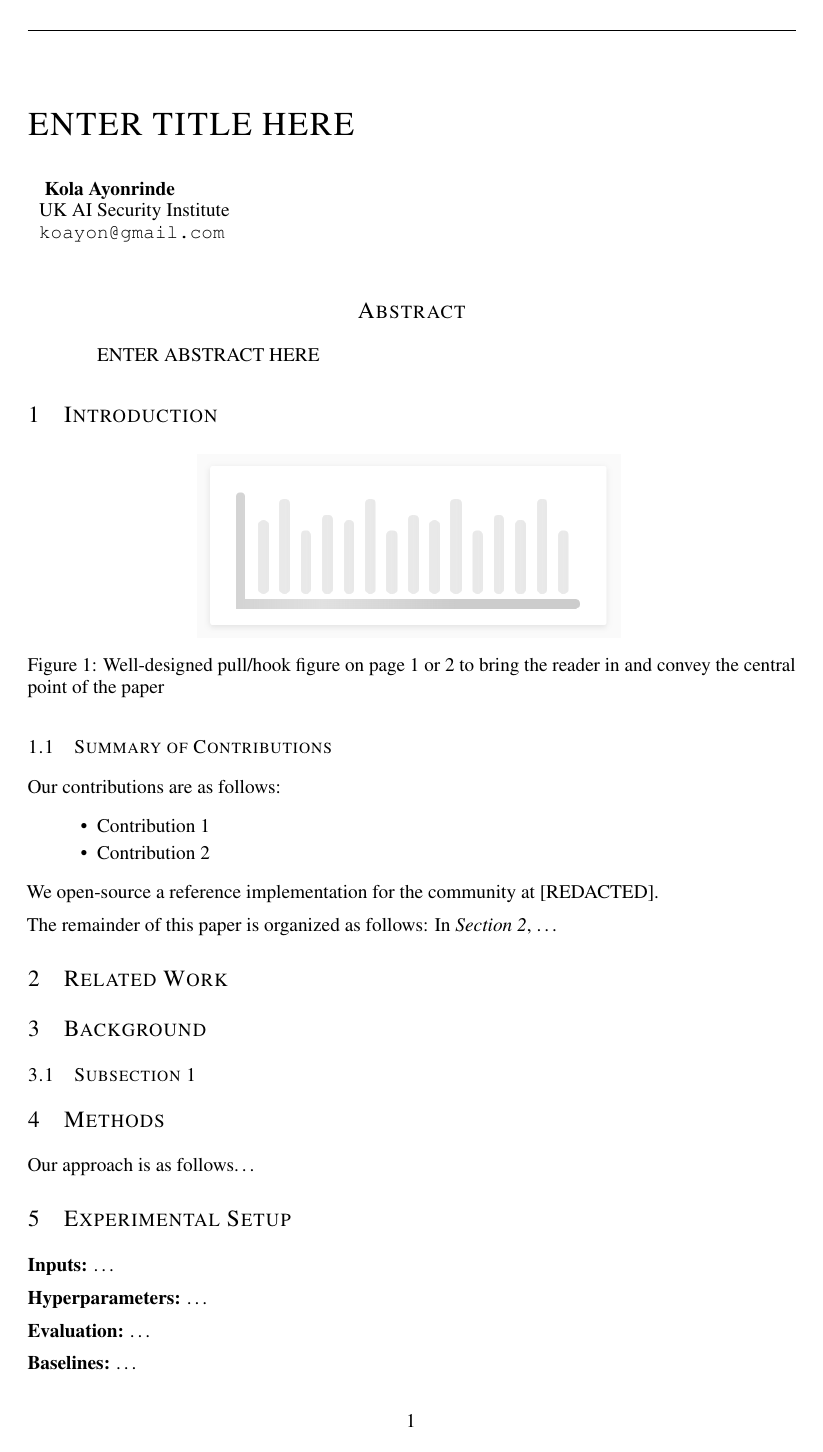
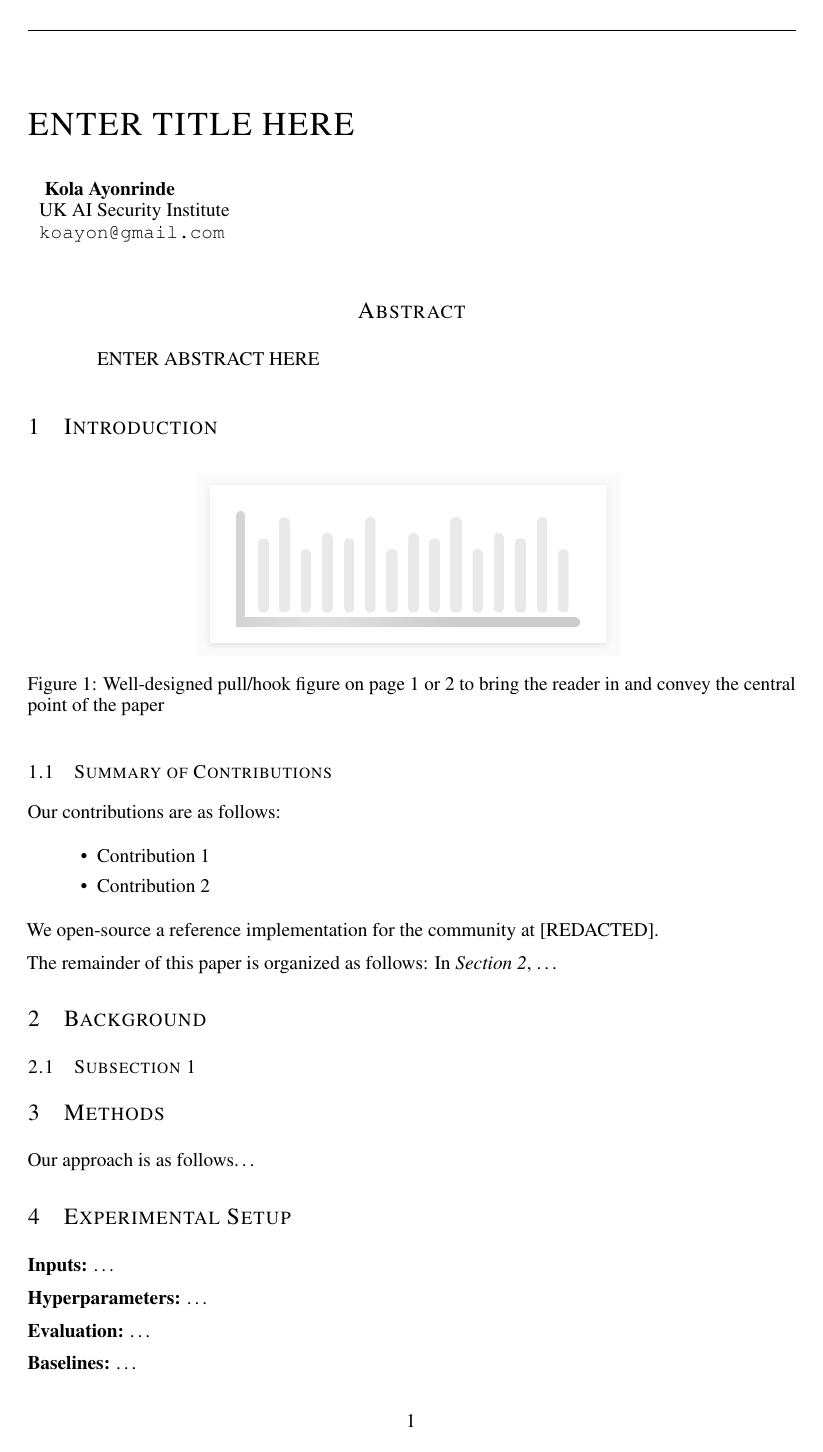
Before and after one commit to koayon/latex_template, a LaTeX paper (main.tex): page 1 of 4. Compiled offline with pdfLaTeX.

Commit message:
Move related work to the end of paper

```diff
--- a/main.tex
+++ b/main.tex
@@ -74,17 +74,13 @@
 
 % EXPLANATORY SECTIONS
 
-\section{Related Work}
-\label{sec:related_work}
-\import{paper_sections/}{2_related_work.tex}
-
 \section{Background}
 \label{sec:background}
-\import{paper_sections/}{3_background.tex}
+\import{paper_sections/}{2_background.tex}
 
 \section{Methods}
 \label{sec:methods}
-\import{paper_sections/}{4_methods.tex}
+\import{paper_sections/}{3_methods.tex}
 
 % EMPIRICAL SECTIONS
 
```
Also changed, not shown: paper_sections/2_background.tex (renamed from paper_sections/3_background.tex, +2 -0 lines), paper_sections/7_related_work.tex (renamed from paper_sections/2_related_work.tex, +0 -2 lines), paper_sections/3_methods.tex (renamed from paper_sections/4_methods.tex), paper_sections/4_experimental_setup.tex (renamed from paper_sections/5_experimental_setup.tex), paper_sections/5_results.tex (renamed from paper_sections/6_results.tex), paper_sections/6_discussion.tex (renamed from paper_sections/7_discussion.tex), main.tex (10 more changed lines).
